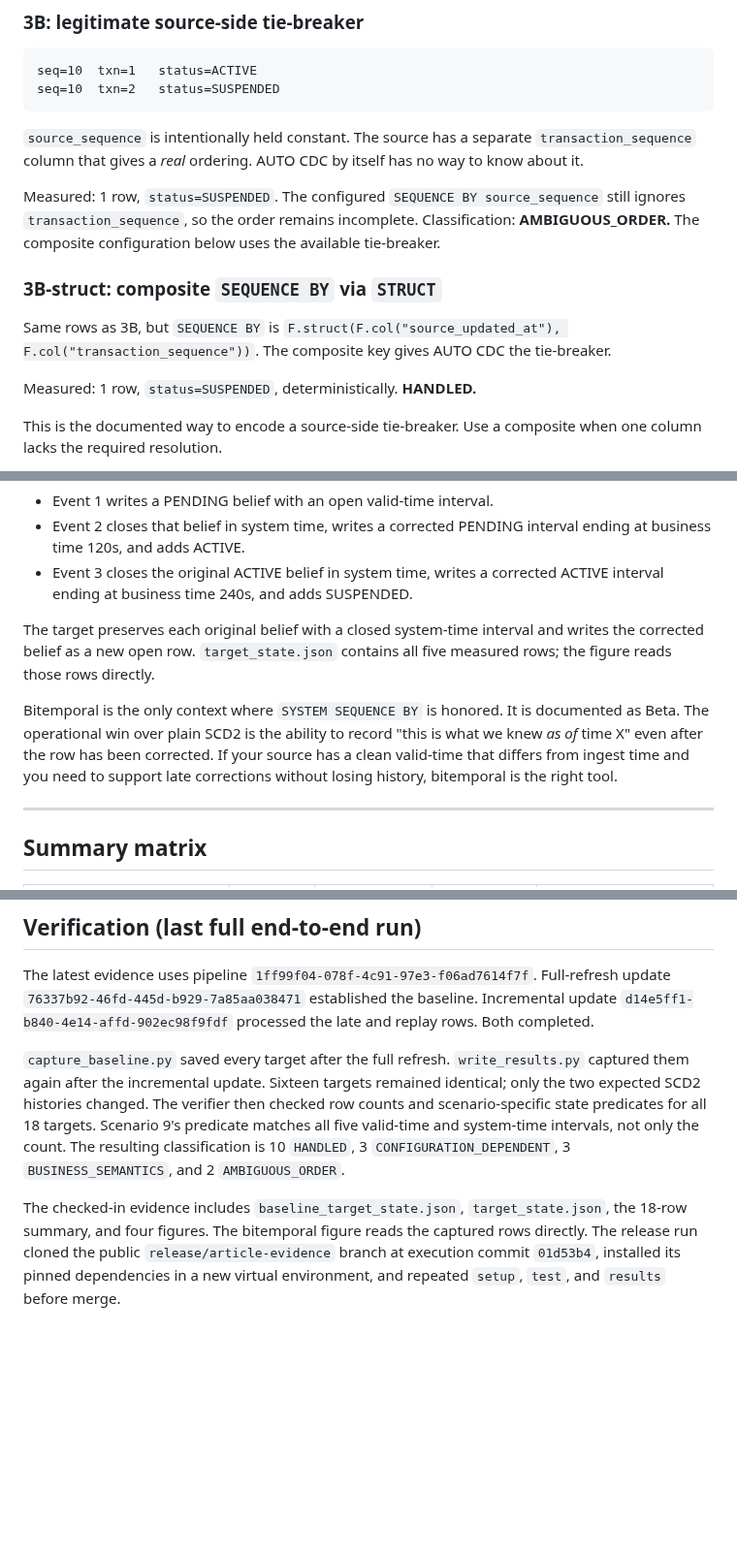
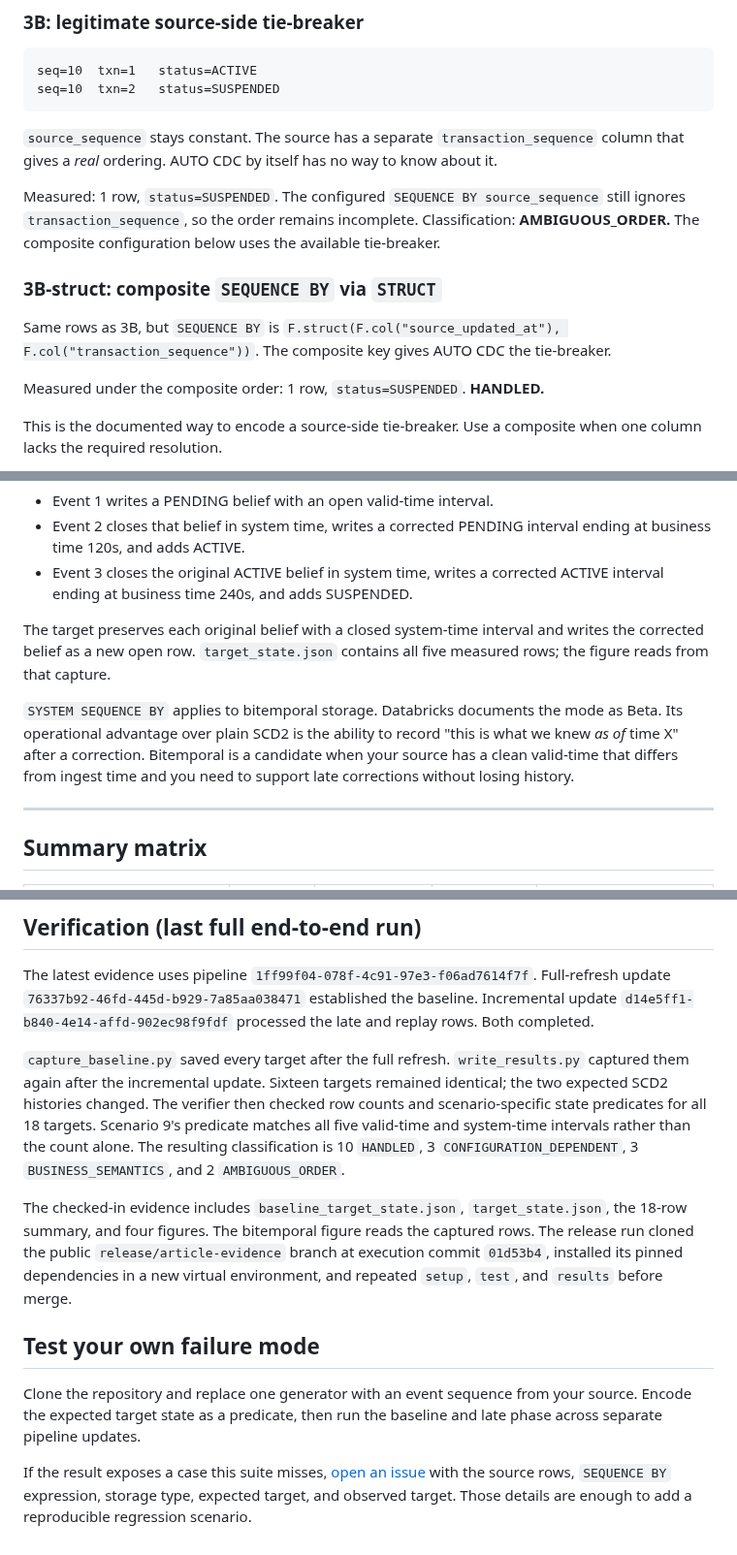
Before and after one commit to ivanvyd/lakeflow-auto-cdc-torture-test, a Markdown page: article/article.md, 3 parts joined by grey strips. Shown at 97% size. Drawn GitHub-style; blank space fills up the shorter version.

````diff
--- a/article/article.md
+++ b/article/article.md
@@ -121,7 +140,7 @@ seq=10  txn=1   status=ACTIVE
 seq=10  txn=2   status=SUSPENDED
 ```
 
-`source_sequence` is intentionally held constant. The source has a separate `transaction_sequence` column that gives a *real* ordering. AUTO CDC by itself has no way to know about it.
+`source_sequence` stays constant. The source has a separate `transaction_sequence` column that gives a *real* ordering. AUTO CDC by itself has no way to know about it.
 
 Measured: 1 row, `status=SUSPENDED`. The configured `SEQUENCE BY source_sequence` still ignores `transaction_sequence`, so the order remains incomplete. Classification: **AMBIGUOUS_ORDER.** The composite configuration below uses the available tie-breaker.
 
@@ -129,7 +148,7 @@ Measured: 1 row, `status=SUSPENDED`. The configured `SEQUENCE BY source_sequence
 
 Same rows as 3B, but `SEQUENCE BY` is `F.struct(F.col("source_updated_at"), F.col("transaction_sequence"))`. The composite key gives AUTO CDC the tie-breaker.
 
-Measured: 1 row, `status=SUSPENDED`, deterministically. **HANDLED.**
+Measured under the composite order: 1 row, `status=SUSPENDED`. **HANDLED.**
 
 This is the documented way to encode a source-side tie-breaker. Use a composite when one column lacks the required resolution.
 
@@ -279,9 +298,9 @@ The target has five rows because later events revise what the system knows about
 - Event 2 closes that belief in system time, writes a corrected PENDING interval ending at business time 120s, and adds ACTIVE.
 - Event 3 closes the original ACTIVE belief in system time, writes a corrected ACTIVE interval ending at business time 240s, and adds SUSPENDED.
 
-The target preserves each original belief with a closed system-time interval and writes the corrected belief as a new open row. `target_state.json` contains all five measured rows; the figure reads those rows directly.
+The target preserves each original belief with a closed system-time interval and writes the corrected belief as a new open row. `target_state.json` contains all five measured rows; the figure reads from that capture.
 
-Bitemporal is the only context where `SYSTEM SEQUENCE BY` is honored. It is documented as Beta. The operational win over plain SCD2 is the ability to record "this is what we knew *as of* time X" even after the row has been corrected. If your source has a clean valid-time that differs from ingest time and you need to support late corrections without losing history, bitemporal is the right tool.
+`SYSTEM SEQUENCE BY` applies to bitemporal storage. Databricks documents the mode as Beta. Its operational advantage over plain SCD2 is the ability to record "this is what we knew *as of* time X" after a correction. Bitemporal is a candidate when your source has a clean valid-time that differs from ingest time and you need to support late corrections without losing history.
 
 ---
 
@@ -401,6 +420,12 @@ The full reproduction guide is in `docs/reproduction.md`. Sources for every clai
 
 The latest evidence uses pipeline `1ff99f04-078f-4c91-97e3-f06ad7614f7f`. Full-refresh update `76337b92-46fd-445d-b929-7a85aa038471` established the baseline. Incremental update `d14e5ff1-b840-4e14-affd-902ec98f9fdf` processed the late and replay rows. Both completed.
 
-`capture_baseline.py` saved every target after the full refresh. `write_results.py` captured them again after the incremental update. Sixteen targets remained identical; only the two expected SCD2 histories changed. The verifier then checked row counts and scenario-specific state predicates for all 18 targets. Scenario 9's predicate matches all five valid-time and system-time intervals, not only the count. The resulting classification is 10 `HANDLED`, 3 `CONFIGURATION_DEPENDENT`, 3 `BUSINESS_SEMANTICS`, and 2 `AMBIGUOUS_ORDER`.
+`capture_baseline.py` saved every target after the full refresh. `write_results.py` captured them again after the incremental update. Sixteen targets remained identical; the two expected SCD2 histories changed. The verifier then checked row counts and scenario-specific state predicates for all 18 targets. Scenario 9's predicate matches all five valid-time and system-time intervals rather than the count alone. The resulting classification is 10 `HANDLED`, 3 `CONFIGURATION_DEPENDENT`, 3 `BUSINESS_SEMANTICS`, and 2 `AMBIGUOUS_ORDER`.
 
-The checked-in evidence includes `baseline_target_state.json`, `target_state.json`, the 18-row summary, and four figures. The bitemporal figure reads the captured rows directly. The release run cloned the public `release/article-evidence` branch at execution commit `01d53b4`, installed its pinned dependencies in a new virtual environment, and repeated `setup`, `test`, and `results` before merge.
+The checked-in evidence includes `baseline_target_state.json`, `target_state.json`, the 18-row summary, and four figures. The bitemporal figure reads the captured rows. The release run cloned the public `release/article-evidence` branch at execution commit `01d53b4`, installed its pinned dependencies in a new virtual environment, and repeated `setup`, `test`, and `results` before merge.
+
+## Test your own failure mode
+
+Clone the repository and replace one generator with an event sequence from your source. Encode the expected target state as a predicate, then run the baseline and late phase across separate pipeline updates.
+
+If the result exposes a case this suite misses, [open an issue](https://github.com/ivanvyd/lakeflow-auto-cdc-torture-test/issues/new) with the source rows, `SEQUENCE BY` expression, storage type, expected target, and observed target. Those details are enough to add a reproducible regression scenario.
````
Also changed, not shown: other parts of article/article.md (+31 -12 lines), README.md (+1 -0 lines), article/publishing-kit.md (added, +36 -0 lines), article/media/lakeflow-auto-cdc-torture-test-hero.jpg (added), 1 other file.
